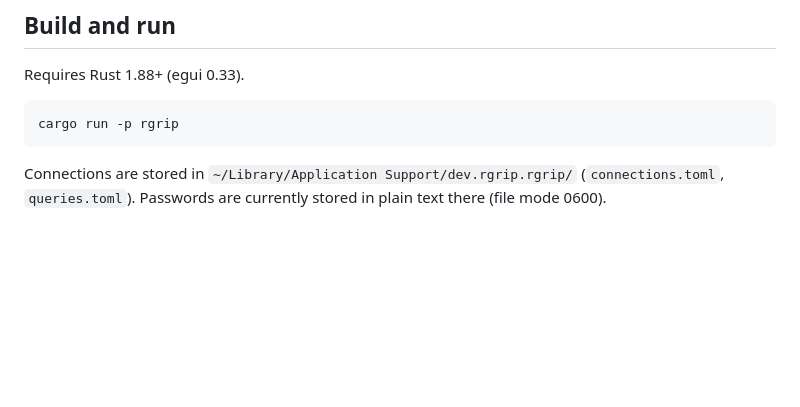
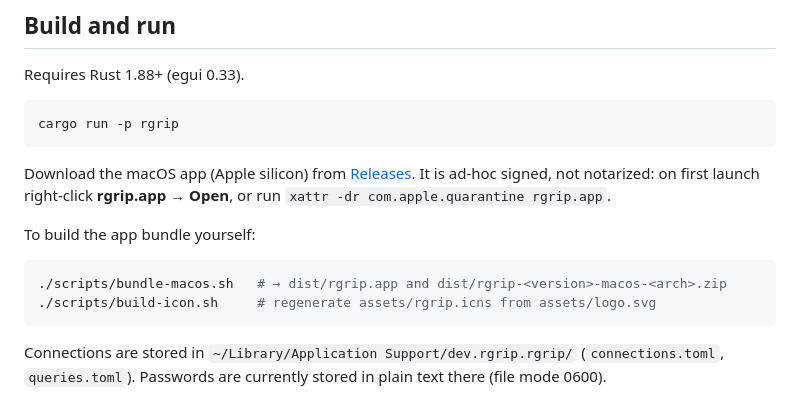
Before and after one commit to kruyvanna/rgrip, a Markdown page: README.md, the part around one of its changes. Drawn GitHub-style; blank space fills up the shorter version.

````diff
--- a/README.md
+++ b/README.md
@@ -15,6 +17,17 @@ Requires Rust 1.88+ (egui 0.33).
 
 ```sh
 cargo run -p rgrip
+```
+
+Download the macOS app (Apple silicon) from [Releases](https://github.com/yoouTaro/rgrip/releases).
+It is ad-hoc signed, not notarized: on first launch right-click **rgrip.app → Open**, or run
+`xattr -dr com.apple.quarantine rgrip.app`.
+
+To build the app bundle yourself:
+
+```sh
+./scripts/bundle-macos.sh   # → dist/rgrip.app and dist/rgrip-<version>-macos-<arch>.zip
+./scripts/build-icon.sh     # regenerate assets/rgrip.icns from assets/logo.svg
 ```
 
 Connections are stored in `~/Library/Application Support/dev.rgrip.rgrip/` (`connections.toml`, `queries.toml`).
````
Also changed, not shown: other parts of README.md (+2 -0 lines), assets/icon-512.png (added), 13 other files.
